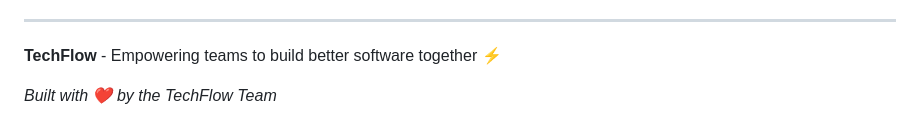
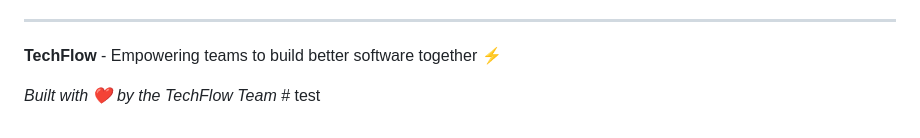
Before and after one commit to shazminnasir67/tech-flow, a Markdown page: README.md, the part around the change. GitHub-like rendering.

Commit message:
trigger test

```diff
--- a/README.md
+++ b/README.md
@@ -246,4 +246,4 @@ This project is licensed under the MIT License - see the [LICENSE](LICENSE) file
 
 **TechFlow** - Empowering teams to build better software together ⚡
 
-*Built with ❤️ by the TechFlow Team*
+*Built with ❤️ by the TechFlow Team* # test
```
